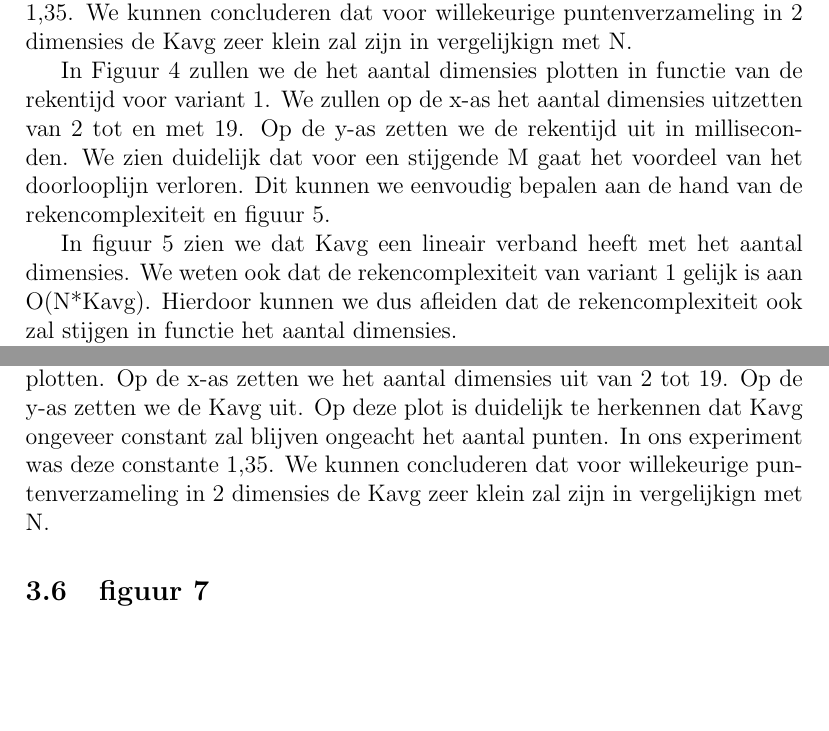
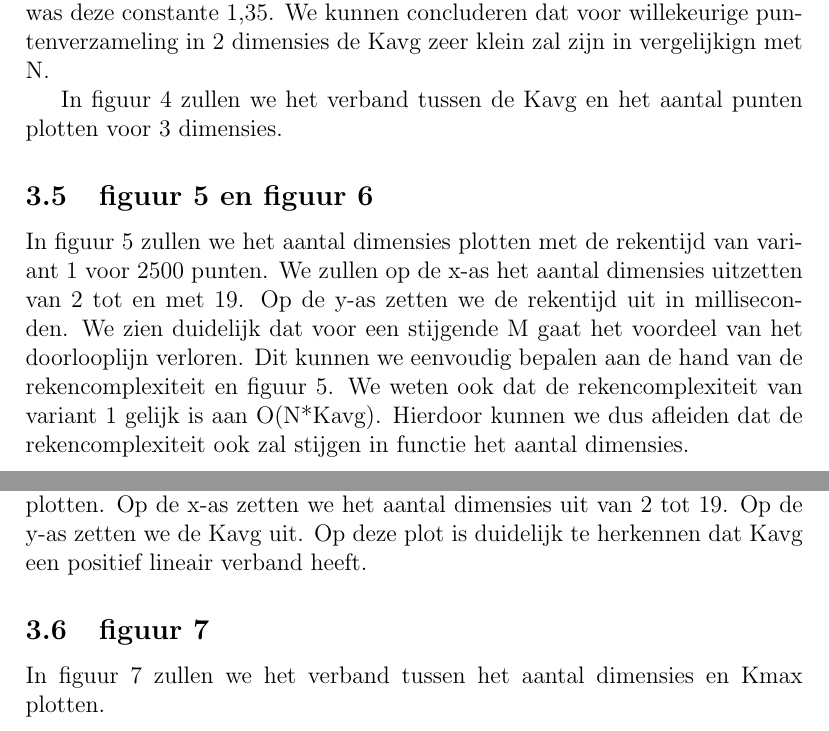
Before and after one commit to Wh1spr/Project-TMI, a LaTeX document (Verslag/verslagDegrèveMöllmann.tex): two parts of pages 9 and 11 of 12 before the commit and two parts of pages 9 and 10 of 12 after it, joined at a grey line, cut so that both start at the same text, the shorter picture padded with empty space. Compiled offline with pdfLaTeX.

Commit message:
update aan volgorde

```diff
--- a/Verslag/verslagDegrèveMöllmann.tex
+++ b/Verslag/verslagDegrèveMöllmann.tex
@@ -221,16 +221,13 @@ Op deze plot is duidelijk te herkennen dat Kavg ongeveer constant zal blijven on
 In ons experiment was deze constante 1,35.
 We kunnen concluderen dat voor willekeurige puntenverzameling in 2 dimensies de Kavg zeer klein zal zijn in vergelijkign met N.
 
-In Figuur 4 zullen we de het aantal dimensies plotten in functie van de rekentijd voor variant 1.
-We zullen op de x-as het aantal dimensies uitzetten van 2 tot en met 19.
-Op de y-as zetten we de rekentijd uit in milliseconden.
-We zien duidelijk dat voor een stijgende M gaat het voordeel van het doorlooplijn verloren.
-Dit kunnen we eenvoudig bepalen aan de hand van de rekencomplexiteit en figuur 5.
 
-In figuur 5 zien we dat Kavg een lineair verband heeft met het aantal dimensies.
-We weten ook dat de rekencomplexiteit van variant 1 gelijk is aan O(N*Kavg).
-Hierdoor kunnen we dus afleiden dat de rekencomplexiteit ook zal stijgen in functie het aantal dimensies.
-\\TODO Waarom? Voor welke waarde van M is er geen voordeel meer? Waarom?
+
+In figuur 4 zullen we het verband tussen de Kavg en het aantal punten plotten voor 3 dimensies.
+
+
+
+
 
 \begin{figure}
 \includegraphics[width=\textwidth]{punten-Kavg}
@@ -242,22 +239,29 @@ Hierdoor kunnen we dus afleiden dat de rekencomplexiteit ook zal stijgen in func
 \caption{De plot tussen het aantal punten en Kavg voor 3 dimensies}
 \end{figure}
 
+
+
+\subsection{figuur 5 en figuur 6}
+
+In figuur 5 zullen we het aantal dimensies plotten met de rekentijd van variant 1 voor 2500 punten.
+We zullen op de x-as het aantal dimensies uitzetten van 2 tot en met 19.
+Op de y-as zetten we de rekentijd uit in milliseconden.
+We zien duidelijk dat voor een stijgende M gaat het voordeel van het doorlooplijn verloren.
+Dit kunnen we eenvoudig bepalen aan de hand van de rekencomplexiteit en figuur 5.
+We weten ook dat de rekencomplexiteit van variant 1 gelijk is aan O(N*Kavg).
+Hierdoor kunnen we dus afleiden dat de rekencomplexiteit ook zal stijgen in functie het aantal dimensies.
+\\TODO Waarom? Voor welke waarde van M is er geen voordeel meer? Waarom?
+
+
+In figuur 6 zullen we het verband tussen de Kavg en het aantal dimensies plotten.
+Op de x-as zetten we het aantal dimensies uit van 2 tot 19.
+Op de y-as zetten we de Kavg uit.
+Op deze plot is duidelijk te herkennen dat Kavg een positief lineair verband heeft.
+
 \begin{figure}
 \includegraphics[width=\textwidth]{dim-var1-rekentijd.png}
 \caption{De plot tussen het aantal dimensies en de rekentijd van variant 1 (voor 2500 punten)}
 \end{figure}
-
-\subsection{figuur 6}
-
-In figuur 6 zullen we het verband tussen de Kavg en het aantal dimensies plotten.
-Op de x-as zetten we het aantal dimensies uit van 2 tot 19.
-Op de y-as zetten we de Kavg uit.
-Op deze plot is duidelijk te herkennen dat Kavg ongeveer constant zal blijven ongeacht het aantal punten.
-In ons experiment was deze constante 1,35.
-We kunnen concluderen dat voor willekeurige puntenverzameling in 2 dimensies de Kavg zeer klein zal zijn in vergelijkign met N.
-
-
-
 
 \begin{figure}
 \includegraphics[width=\textwidth]{dim-Kavg.png}
@@ -266,7 +270,7 @@ We kunnen concluderen dat voor willekeurige puntenverzameling in 2 dimensies de
 
 \subsection{figuur 7}
 
-
+In figuur 7 zullen we het verband tussen het aantal dimensies en Kmax plotten.
 
 
 
```
Also changed, not shown: Verslag/verslagDegrèveMöllmann.pdf, Verslag/verslagDegrèveMöllmann.tex (6 more changed lines).
